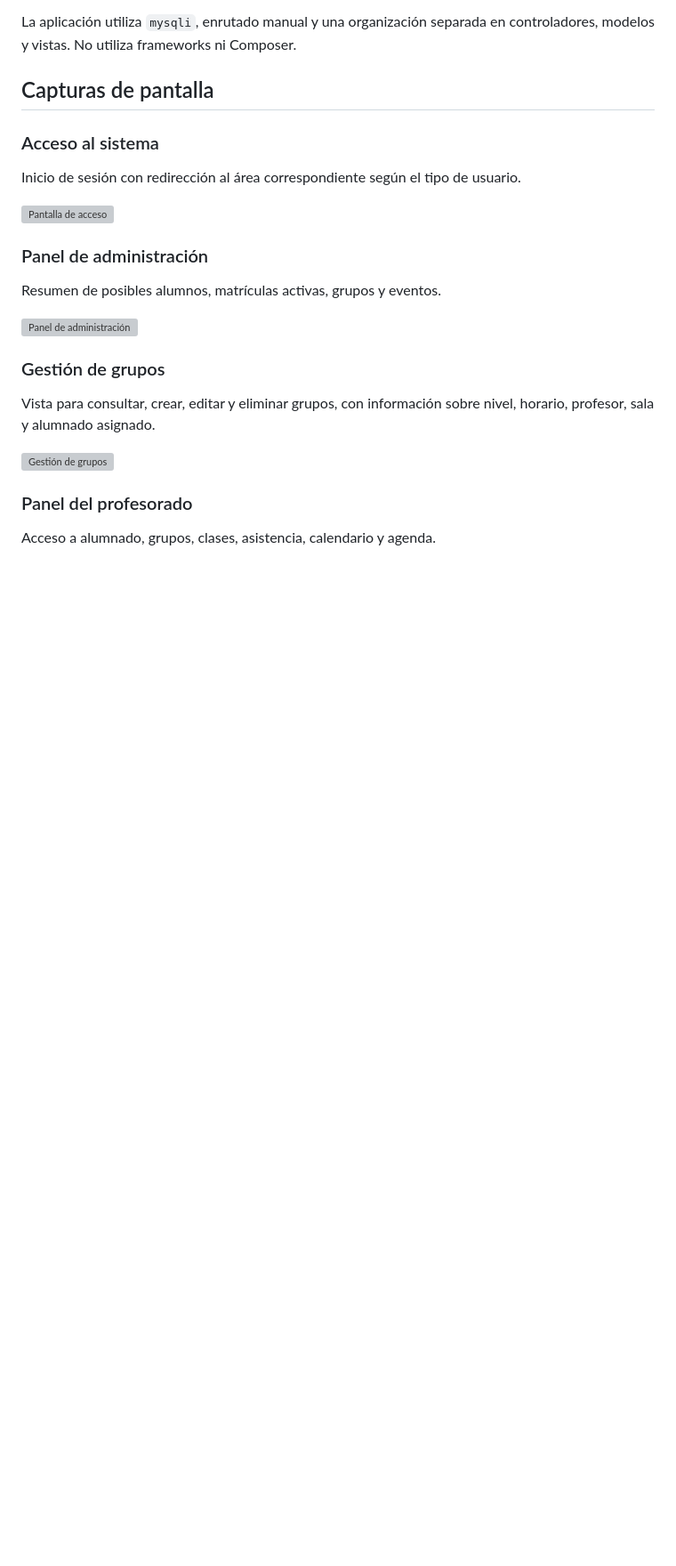
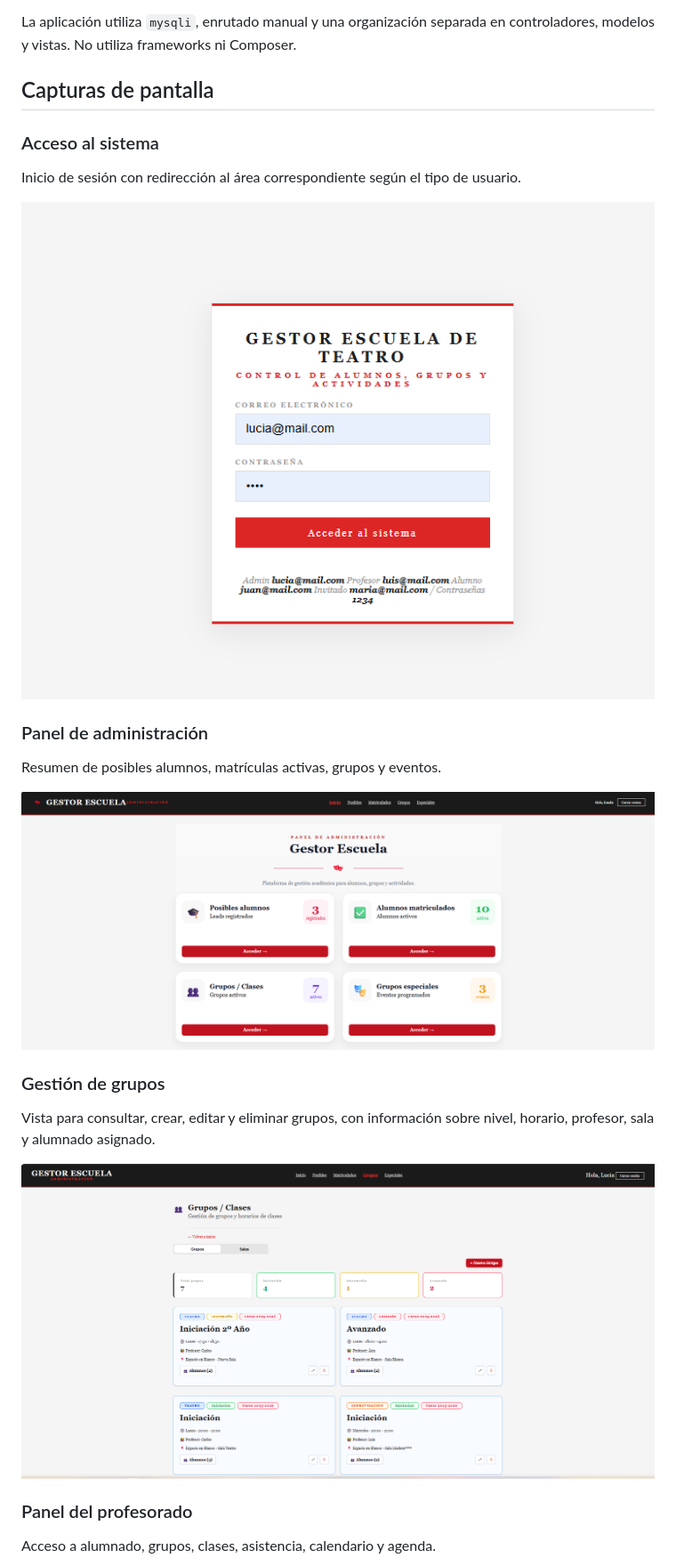
Before and after one commit to LucyTrave/Gestor-Escuela-de-Teatro, a Markdown page: README.md, the part around one of its changes. Shown at 89% size. GitHub-like rendering; blank space fills up the shorter version; grey boxes are pictures that could not be loaded.

Commit message:
Corregir rutas de las capturas del README
Updated image paths in README to remove 'capturas/' prefix.

```diff
--- a/README.md
+++ b/README.md
@@ -51,19 +51,19 @@ La aplicación utiliza `mysqli`, enrutado manual y una organización separada en
 
 Inicio de sesión con redirección al área correspondiente según el tipo de usuario.
 
-![Pantalla de acceso](capturas/01-acceso.png)
+![Pantalla de acceso](01-acceso.png)
 
 ### Panel de administración
 
 Resumen de posibles alumnos, matrículas activas, grupos y eventos.
 
-![Panel de administración](capturas/02-panel-administracion.png)
+![Panel de administración](02-panel-administracion.png)
 
 ### Gestión de grupos
 
 Vista para consultar, crear, editar y eliminar grupos, con información sobre nivel, horario, profesor, sala y alumnado asignado.
 
-![Gestión de grupos](capturas/03-gestion-grupos.png)
+![Gestión de grupos](03-gestion-grupos.png)
 
 ### Panel del profesorado
 
```
Also changed, not shown: other parts of README.md (+3 -3 lines).
